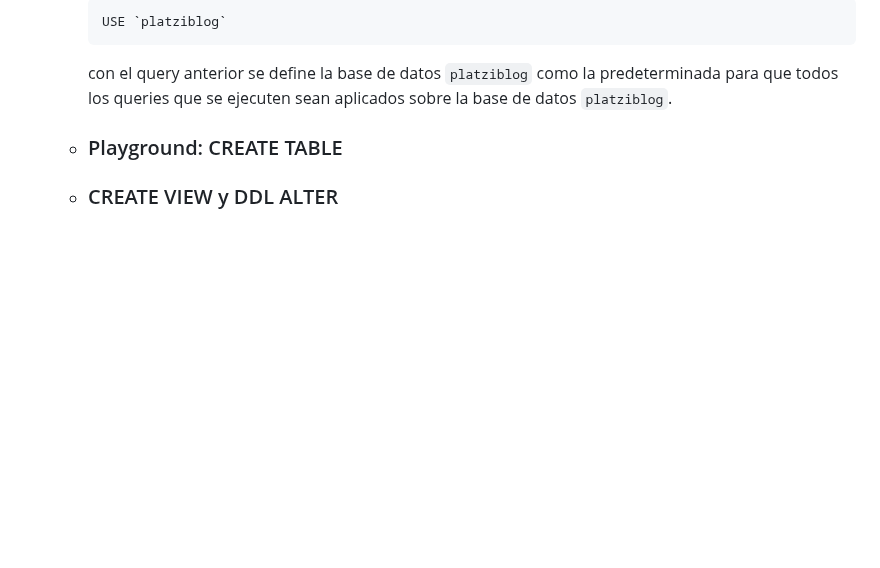
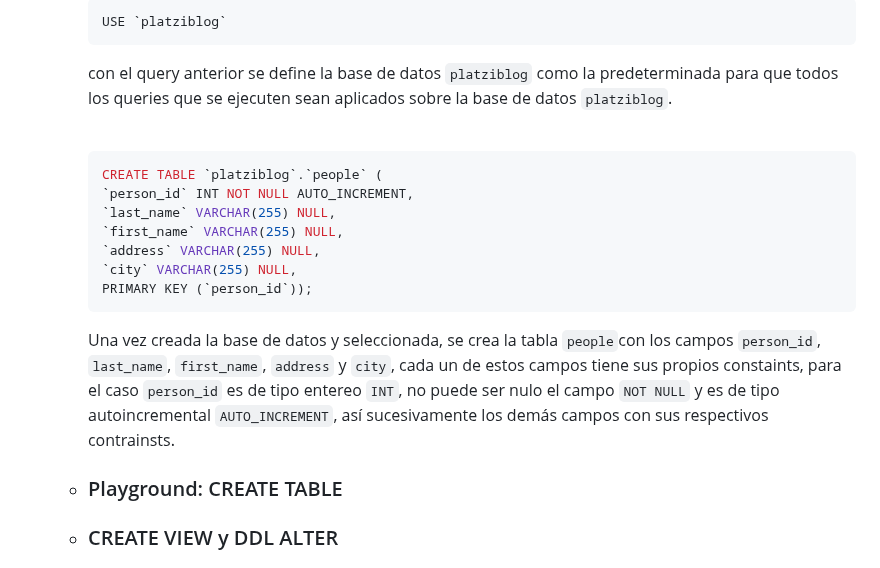
Before and after one commit to MaodeColombia/TPS_SENA, a Markdown page: 1.Fundamentos_Bases_de_Datos/README.md, the part around the change. Rendered like a GitHub page; blank space fills up the shorter version.

Commit message:
CREATE TABLE

````diff
--- a/1.Fundamentos_Bases_de_Datos/README.md
+++ b/1.Fundamentos_Bases_de_Datos/README.md
@@ -72,6 +72,20 @@
     ```
 
     con el query anterior se define la base de datos `platziblog` como la predeterminada para que todos los queries que se ejecuten sean aplicados sobre la base de datos `platziblog`.
+
+    <br>
+
+    ```MySQL
+    CREATE TABLE `platziblog`.`people` (
+    `person_id` INT NOT NULL AUTO_INCREMENT,
+    `last_name` VARCHAR(255) NULL,
+    `first_name` VARCHAR(255) NULL,
+    `address` VARCHAR(255) NULL,
+    `city` VARCHAR(255) NULL,
+    PRIMARY KEY (`person_id`));
+    ```
+
+    Una vez creada la base de datos y seleccionada, se crea la tabla `people`con los campos `person_id`, `last_name`, `first_name`, `address` y `city`, cada un de estos campos tiene sus propios constaints, para el caso `person_id` es de tipo entereo `INT`, no puede ser nulo el campo `NOT NULL` y es de tipo autoincremental `AUTO_INCREMENT`, así sucesivamente los demás campos con sus respectivos contrainsts.
 
   - ### Playground: CREATE TABLE
 
````
